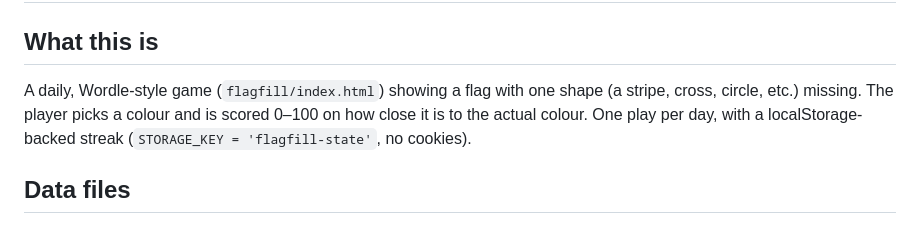
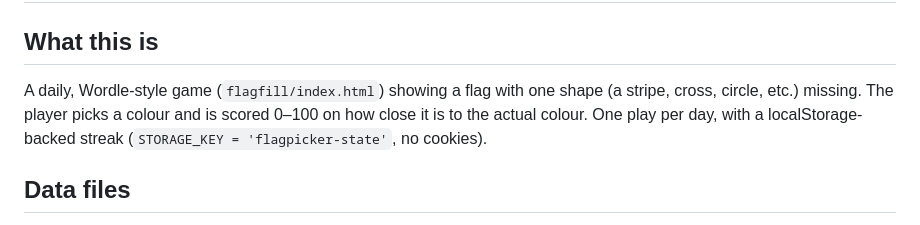
Before and after one commit to jamiematthewthomas/jamiematthewthomas.github.io, a Markdown page: CLAUDE.md, the part around the change. Drawn GitHub-style.

Commit message:
Rename state back to maintain streak data

```diff
--- a/CLAUDE.md
+++ b/CLAUDE.md
@@ -121,7 +121,7 @@ A `.info-btn` (the `info` Material Symbol, 22px) sits absolutely positioned to t
 
 ## What this is
 
-A daily, Wordle-style game (`flagfill/index.html`) showing a flag with one shape (a stripe, cross, circle, etc.) missing. The player picks a colour and is scored 0–100 on how close it is to the actual colour. One play per day, with a localStorage-backed streak (`STORAGE_KEY = 'flagfill-state'`, no cookies).
+A daily, Wordle-style game (`flagfill/index.html`) showing a flag with one shape (a stripe, cross, circle, etc.) missing. The player picks a colour and is scored 0–100 on how close it is to the actual colour. One play per day, with a localStorage-backed streak (`STORAGE_KEY = 'flagpicker-state'`, no cookies).
 
 ## Data files
 
```
